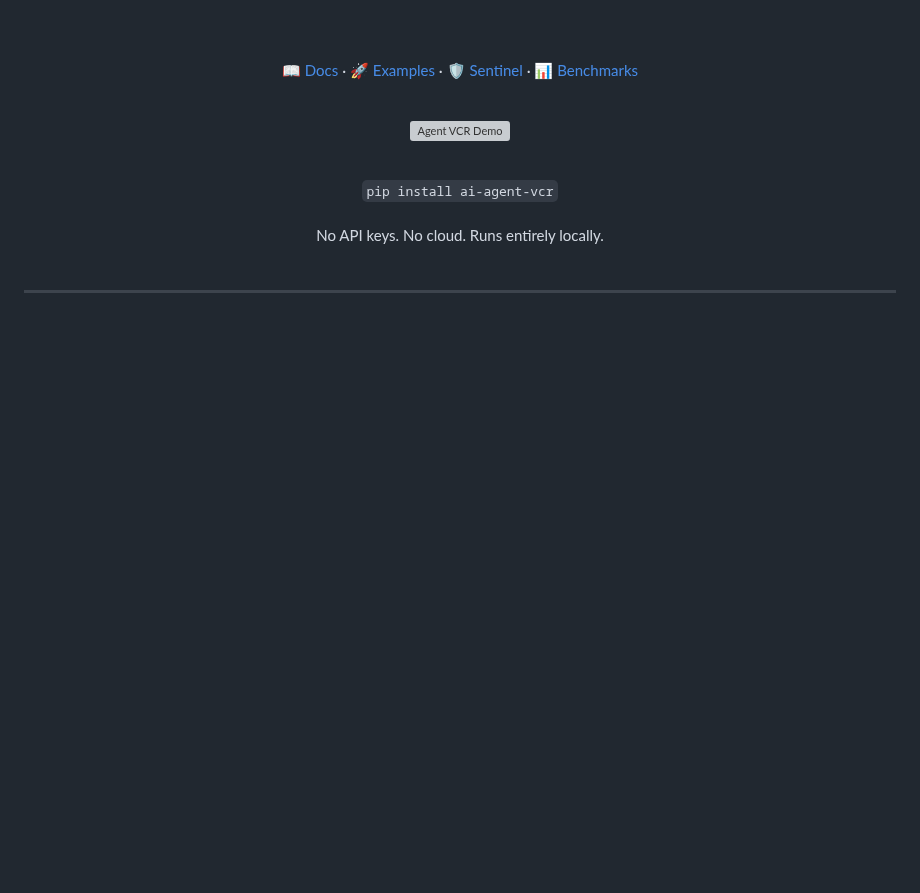
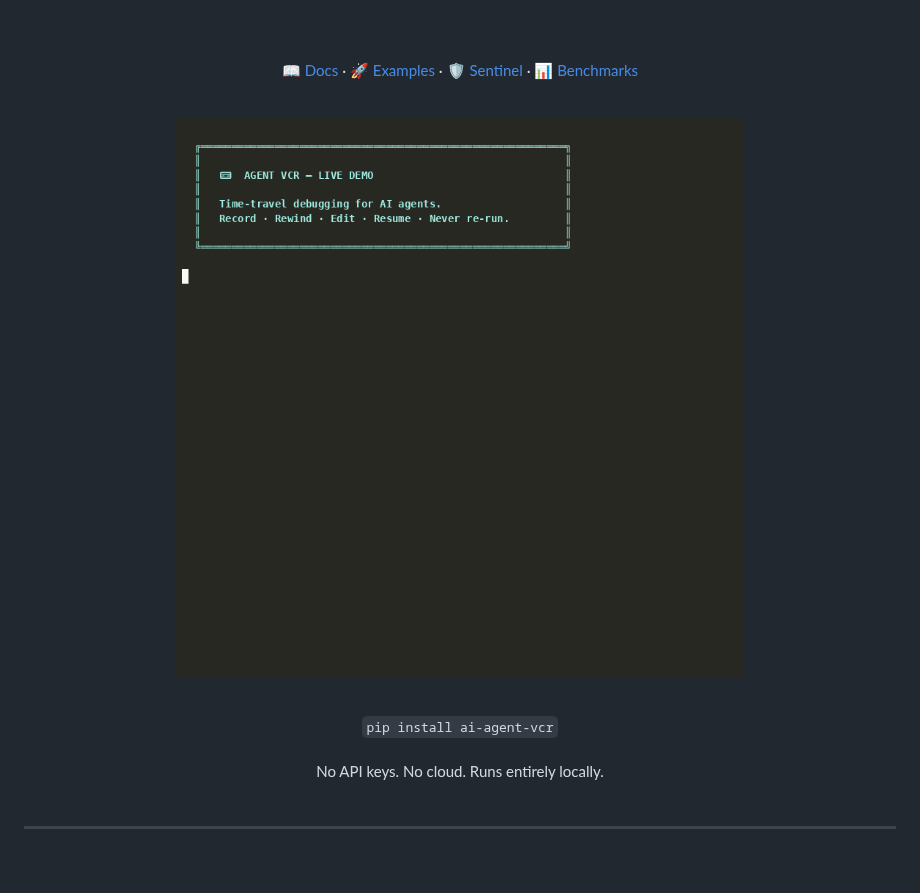
Before and after one commit to ixchio/agent-vcr, a Markdown page: README.md, the part around the change. GitHub-like rendering; pictures changed too: docs/demo.gif (added); blank space fills up the shorter version; grey boxes are pictures that could not be loaded.

Commit message:
docs: replace SVG with animated GIF demo (GitHub strips SVG animations)
- Recorded with asciinema, converted with agg (monokai theme, 1.5x speed)
- 638KB animated GIF showing all 5 features in real execution
- GIF renders properly on GitHub (SVG CSS animations were being stripped)

Co-authored-by: openhands <openhands@all-hands.dev>

```diff
--- a/README.md
+++ b/README.md
@@ -24,7 +24,7 @@
 
 <!-- DEMO -->
 <p align="center">
-  <img src="docs/demo.svg" alt="Agent VCR Demo" width="800">
+  <img src="docs/demo.gif" alt="Agent VCR Demo" width="800">
 </p>
 
 <br>
```
